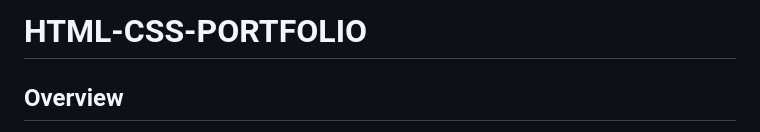
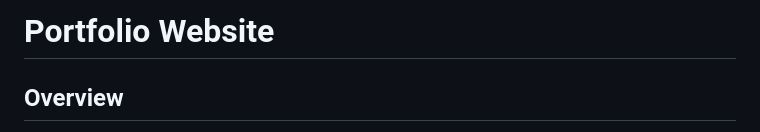
Before and after one commit to AngelaSolomons/Portfolio-website, a Markdown page: README.md, the part around the change. GitHub-like rendering.

Commit message:
Rename project title in README to 'Portfolio Website'

```diff
--- a/README.md
+++ b/README.md
@@ -1,4 +1,4 @@
-# HTML-CSS-PORTFOLIO
+# Portfolio Website
 
 ## Overview
 This **Personal Portfolio** website was built using HTML and CSS. The website showcases my projects, skills, background, and contact information in a colourful and responsive design.
```
